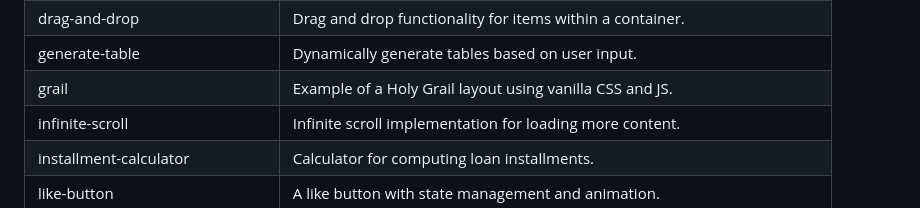
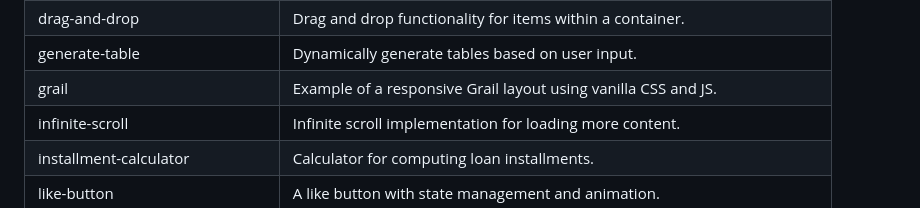
Before and after one commit to sanchit0496/vanilla-js-machine-coding-challenges, a Markdown page: README.md, the part around the change. Rendered like a GitHub page.

```diff
--- a/README.md
+++ b/README.md
@@ -26,7 +26,7 @@ This repository contains a collection of vanilla JavaScript machine coding quest
 | digital-clock                 | Digital clock displaying the current time.                  |
 | drag-and-drop                 | Drag and drop functionality for items within a container.   |
 | generate-table                | Dynamically generate tables based on user input.            |
-| grail                         | Example of a Holy Grail layout using vanilla CSS and JS.    |
+| grail                         | Example of a responsive Grail layout using vanilla CSS and JS.    |
 | infinite-scroll               | Infinite scroll implementation for loading more content.    |
 | installment-calculator        | Calculator for computing loan installments.                 |
 | like-button                   | A like button with state management and animation.          |
```
